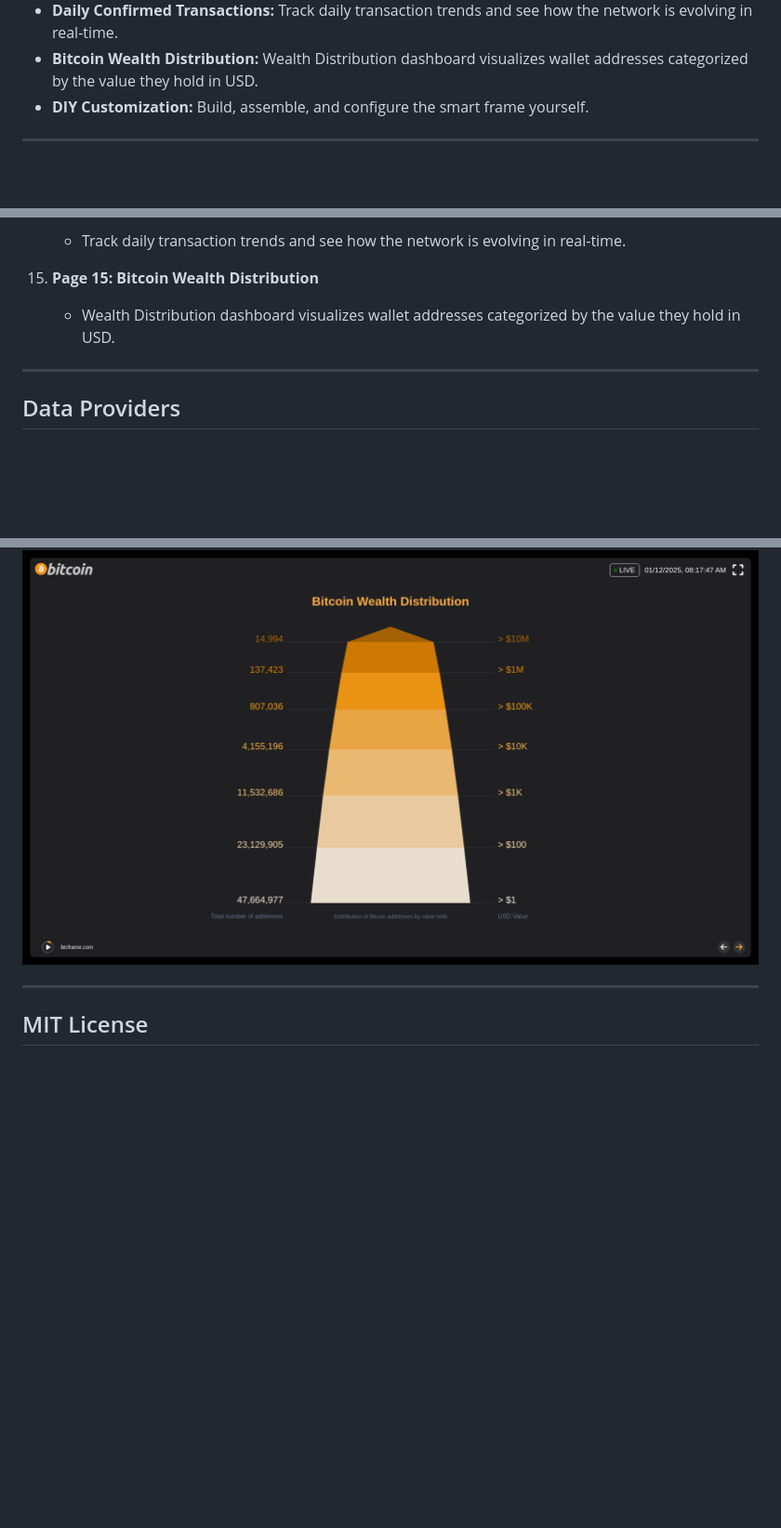
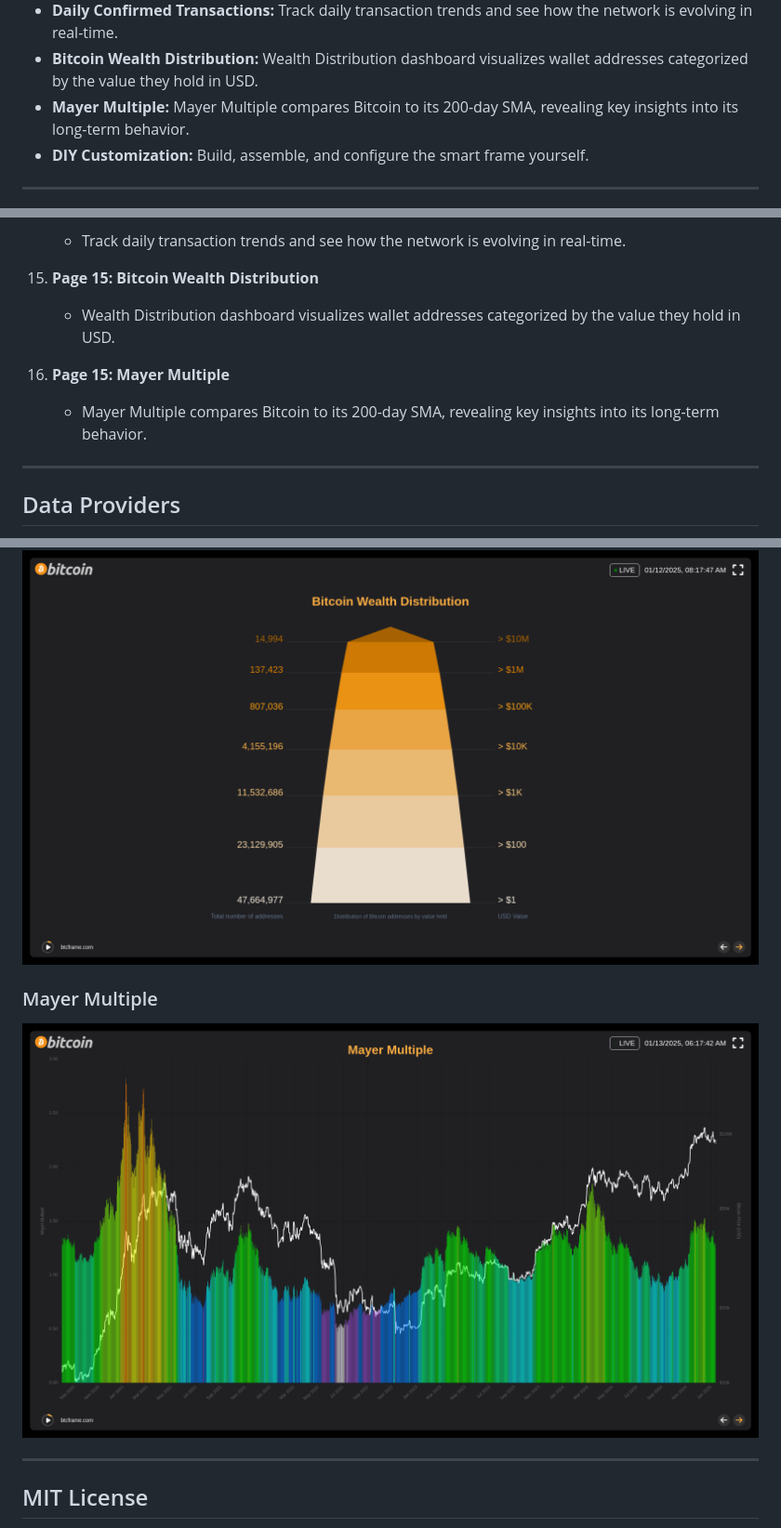
Before and after one commit to btcframe/btcframe, a Markdown page: README.md, 3 parts joined by grey strips. Shown at 93% size. GitHub-like rendering; blank space fills up the shorter version.

```diff
--- a/README.md
+++ b/README.md
@@ -21,6 +21,7 @@ BTCFrame is an open source and free Bitcoin dashboard to track Bitcoin related m
 - **Total Global Assets:** View total global assets with dynamic Bitcoin and Gold Market Caps on a tree map chart.
 - **Daily Confirmed Transactions:** Track daily transaction trends and see how the network is evolving in real-time.
 - **Bitcoin Wealth Distribution:** Wealth Distribution dashboard visualizes wallet addresses categorized by the value they hold in USD.
+- **Mayer Multiple:**  Mayer Multiple compares Bitcoin to its 200-day SMA, revealing key insights into its long-term behavior.
 - **DIY Customization:** Build, assemble, and configure the smart frame yourself.
 
 ---
@@ -159,6 +160,9 @@ BTC Frame includes 11 interactive dashboards, each displaying unique Bitcoin met
 14. **Page 15: Bitcoin Wealth Distribution**
     - Wealth Distribution dashboard visualizes wallet addresses categorized by the value they hold in USD.
 
+14. **Page 15: Mayer Multiple**
+    - Mayer Multiple compares Bitcoin to its 200-day SMA, revealing key insights into its long-term behavior.
+
 ---
 
 ## Data Providers
@@ -263,6 +267,9 @@ Thank you for helping BTC Frame grow and evolve! Together, we can build an incre
 ### Bitcoin Wealth Distribution
 ![Bitcoin Wealth Distribution](/screenshots/wealth-distribution.png)
 
+### Mayer Multiple
+![Mayer Multiple](/screenshots/mayer-multiple.png)
+
 ---
 
 ## MIT License
```
